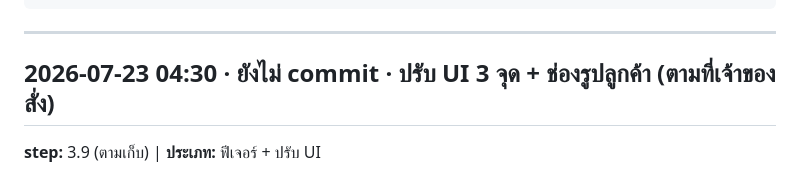
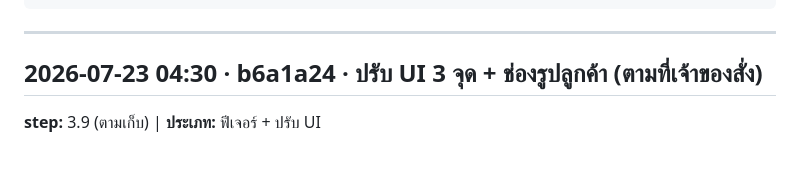
Before and after one commit to theerasaku/Sales-dashboard-TE, a Markdown page: autolog.md, the part around the change. GitHub-like rendering.

Commit message:
autolog: เติม commit hash
Co-Authored-By: Claude Opus 4.8 (1M context) <noreply@anthropic.com>

```diff
--- a/autolog.md
+++ b/autolog.md
@@ -27,7 +27,7 @@
 
 <!-- ⬇️ เพิ่มรายการใหม่ใต้บรรทัดนี้ (ใหม่สุดอยู่บน) ⬇️ -->
 
-## 2026-07-23 04:30 · ยังไม่ commit · ปรับ UI 3 จุด + ช่องรูปลูกค้า (ตามที่เจ้าของสั่ง)
+## 2026-07-23 04:30 · b6a1a24 · ปรับ UI 3 จุด + ช่องรูปลูกค้า (ตามที่เจ้าของสั่ง)
 **step:** 3.9 (ตามเก็บ) | **ประเภท:** ฟีเจอร์ + ปรับ UI
 - **ย้ายตาราง PRODUCT ขึ้นเหนือหมวด "เงิน & เวลา"** — รายการสินค้าคือที่มาของยอดเงิน ควรกรอกก่อน
   (แทรกผ่าน FORM.map ตรงตำแหน่ง 'เงิน & เวลา' ไม่ได้ย้ายบล็อกมือ)
```
